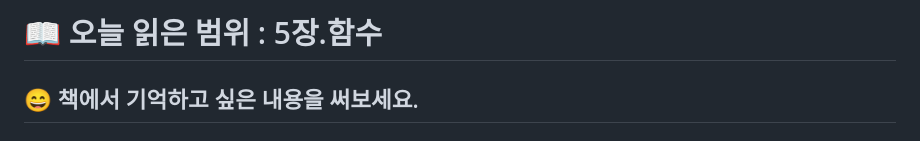
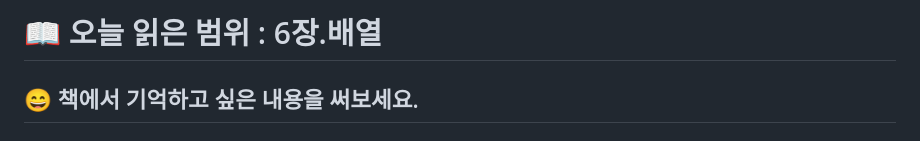
Before and after one commit to shinpanda/TIL, a Markdown page: BOOKS/러닝타입스크립트/6장 배열.md, the part around the change. GitHub-like rendering.

```diff
--- a/BOOKS/러닝타입스크립트/6장 배열.md
+++ b/BOOKS/러닝타입스크립트/6장 배열.md
@@ -1,4 +1,4 @@
-# 📖 오늘 읽은 범위 : 5장.함수
+# 📖 오늘 읽은 범위 : 6장.배열
 ## 😄 책에서 기억하고 싶은 내용을 써보세요.
 
 ## 6.1 배열 타입
```
